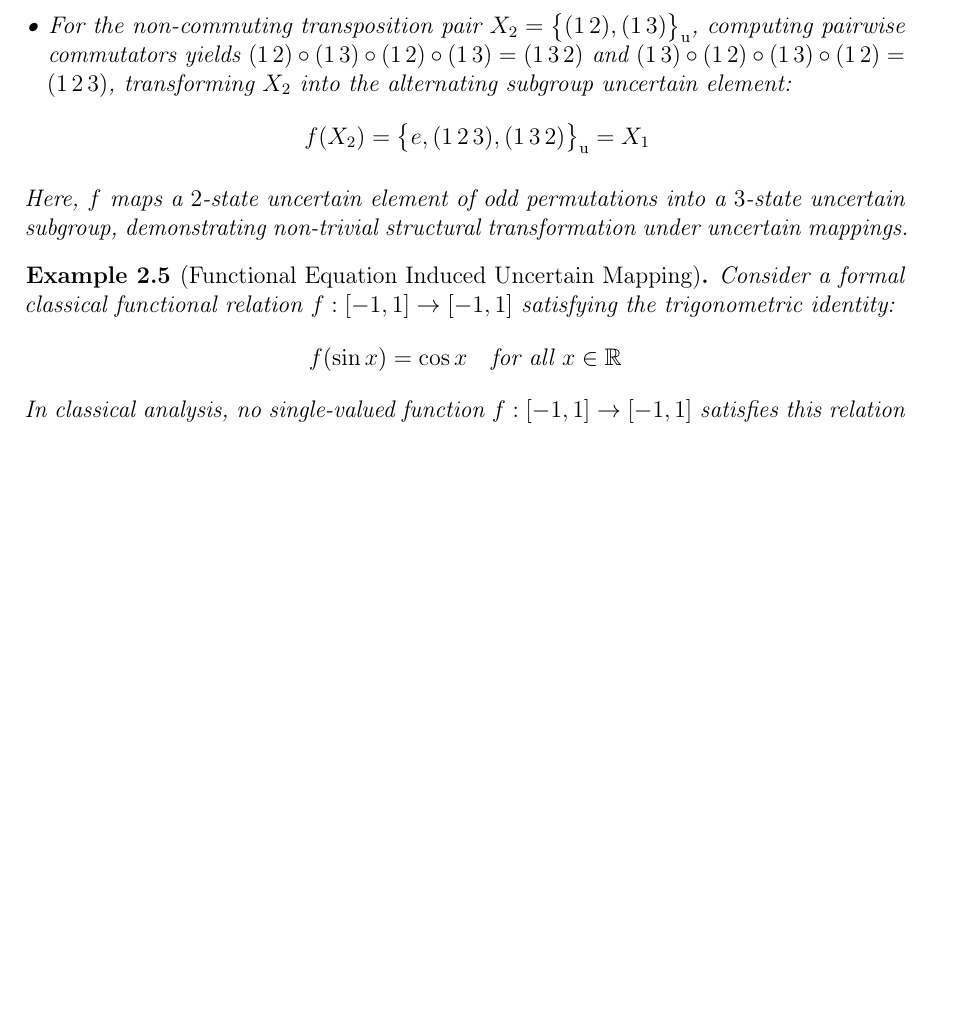
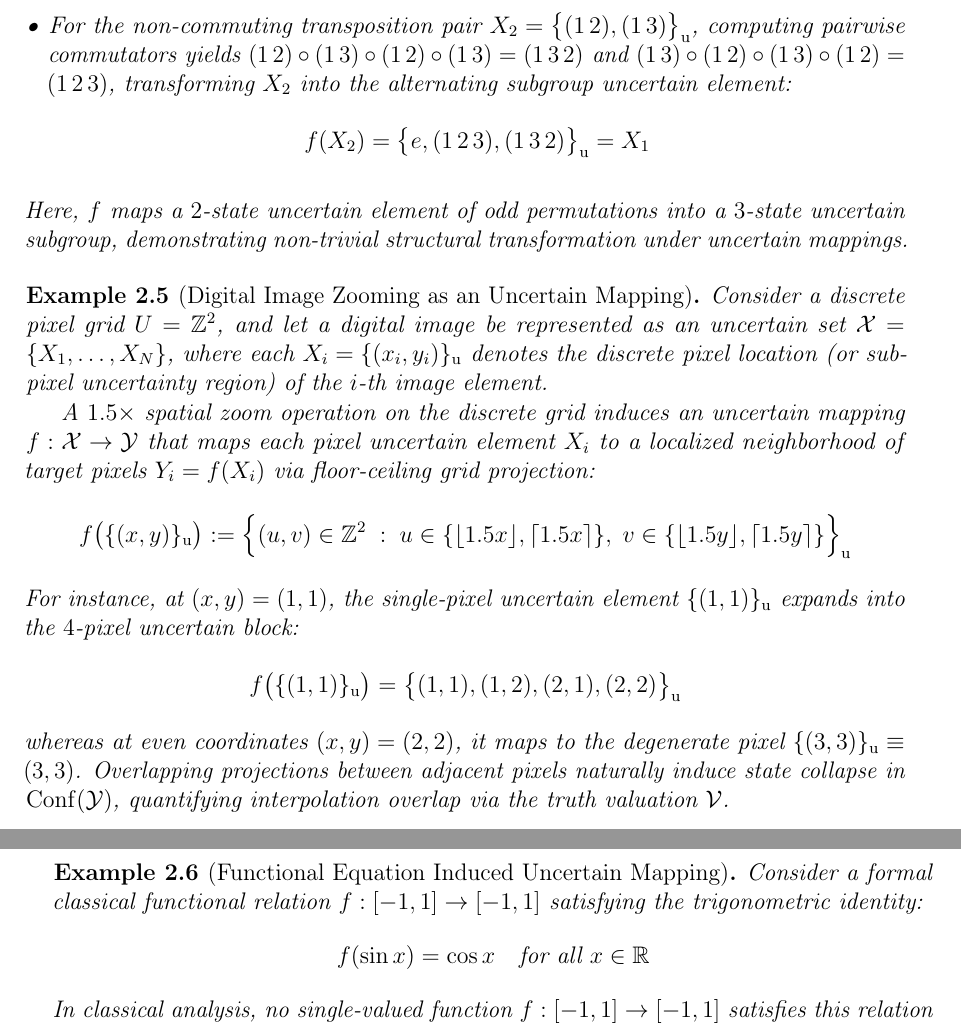
Before and after one commit to tmcuong2408/uncertain_set_theory, a LaTeX thesis (Scenario-Based Uncertain Set Theory.tex): part of page 8 of 13 before the commit and two parts of pages 8 and 9 of 13 after it, the two joined at a grey line, cut so that both start at the same text, the shorter picture padded with empty space. Compiled offline with pdfLaTeX.

Commit message:
Auto backup: 27/11/2026  1:30:52.34

```diff
--- a/Scenario-Based Uncertain Set Theory.tex
+++ b/Scenario-Based Uncertain Set Theory.tex
@@ -323,6 +323,19 @@
 		\end{itemize}
 		Here, $f$ maps a $2$-state uncertain element of odd permutations into a $3$-state uncertain subgroup, demonstrating non-trivial structural transformation under uncertain mappings.
 	\end{example}
+	\begin{example}[Digital Image Zooming as an Uncertain Mapping]
+		Consider a discrete pixel grid $U = \mathbb{Z}^2$, and let a digital image be represented as an uncertain set $\tbd{X} = \{X_1, \dots, X_N\}$, where each $X_i = \s{(x_i, y_i)}$ denotes the discrete pixel location (or sub-pixel uncertainty region) of the $i$-th image element.
+
+		A $1.5\times$ spatial zoom operation on the discrete grid induces an uncertain mapping $f : \tbd{X} \to \tbd{Y}$ that maps each pixel uncertain element $X_i$ to a localized neighborhood of target pixels $Y_i = f(X_i)$ via floor-ceiling grid projection:
+		\[
+		f\big(\s{(x, y)}\big) := \Big\{ (u, v) \in \mathbb{Z}^2 \;:\; u \in \{\lfloor 1.5x \rfloor, \lceil 1.5x \rceil\}, \; v \in \{\lfloor 1.5y \rfloor, \lceil 1.5y \rceil\} \Big\}_\mathrm{u}
+		\]
+		For instance, at $(x, y) = (1, 1)$, the single-pixel uncertain element $\s{(1, 1)}$ expands into the $4$-pixel uncertain block:
+		\[
+		f\big(\s{(1, 1)}\big) = \big\{ (1, 1), (1, 2), (2, 1), (2, 2) \big\}_\mathrm{u}
+		\]
+		whereas at even coordinates $(x, y) = (2, 2)$, it maps to the degenerate pixel $\s{(3, 3)} \equiv (3, 3)$. Overlapping projections between adjacent pixels naturally induce state collapse in $\mathrm{Conf}(\tbd{Y})$, quantifying interpolation overlap via the truth valuation $\mathcal{V}$.
+	\end{example}
 	\begin{example}[Functional Equation Induced Uncertain Mapping]
 		Consider a formal classical functional relation $f : [-1, 1] \to [-1, 1]$ satisfying the trigonometric identity:
 		\[
```
